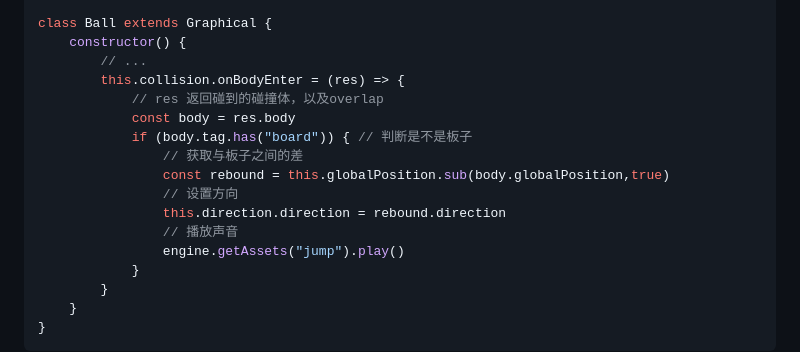
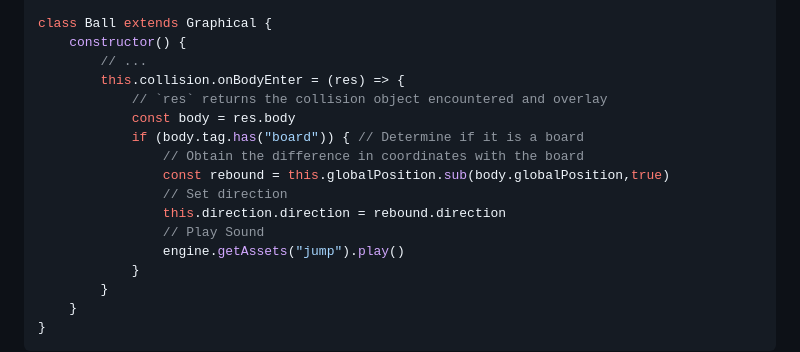
Before and after one commit to Nightre/sparkle.js, a Markdown page: README.md, the part around the change. Drawn GitHub-style.

```diff
--- a/README.md
+++ b/README.md
@@ -263,14 +263,14 @@ class Ball extends Graphical {
     constructor() {
         // ...
         this.collision.onBodyEnter = (res) => {
-            // res 返回碰到的碰撞体，以及overlap
+            // `res` returns the collision object encountered and overlay
             const body = res.body
-            if (body.tag.has("board")) { // 判断是不是板子
-                // 获取与板子之间的差
+            if (body.tag.has("board")) { // Determine if it is a board
+                // Obtain the difference in coordinates with the board
                 const rebound = this.globalPosition.sub(body.globalPosition,true)
-                // 设置方向
+                // Set direction
                 this.direction.direction = rebound.direction
-                // 播放声音
+                // Play Sound
                 engine.getAssets("jump").play()
             }
         }
```
